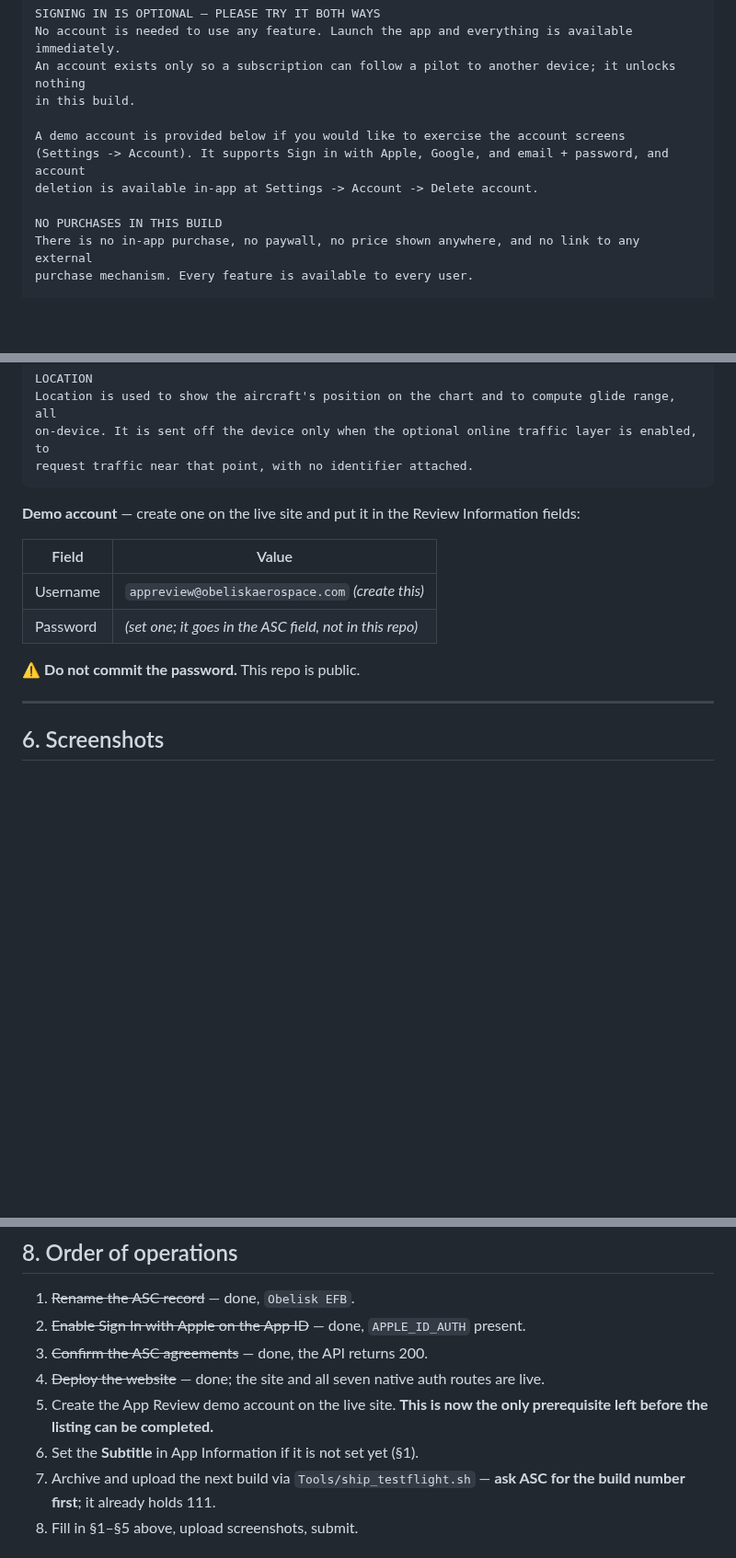
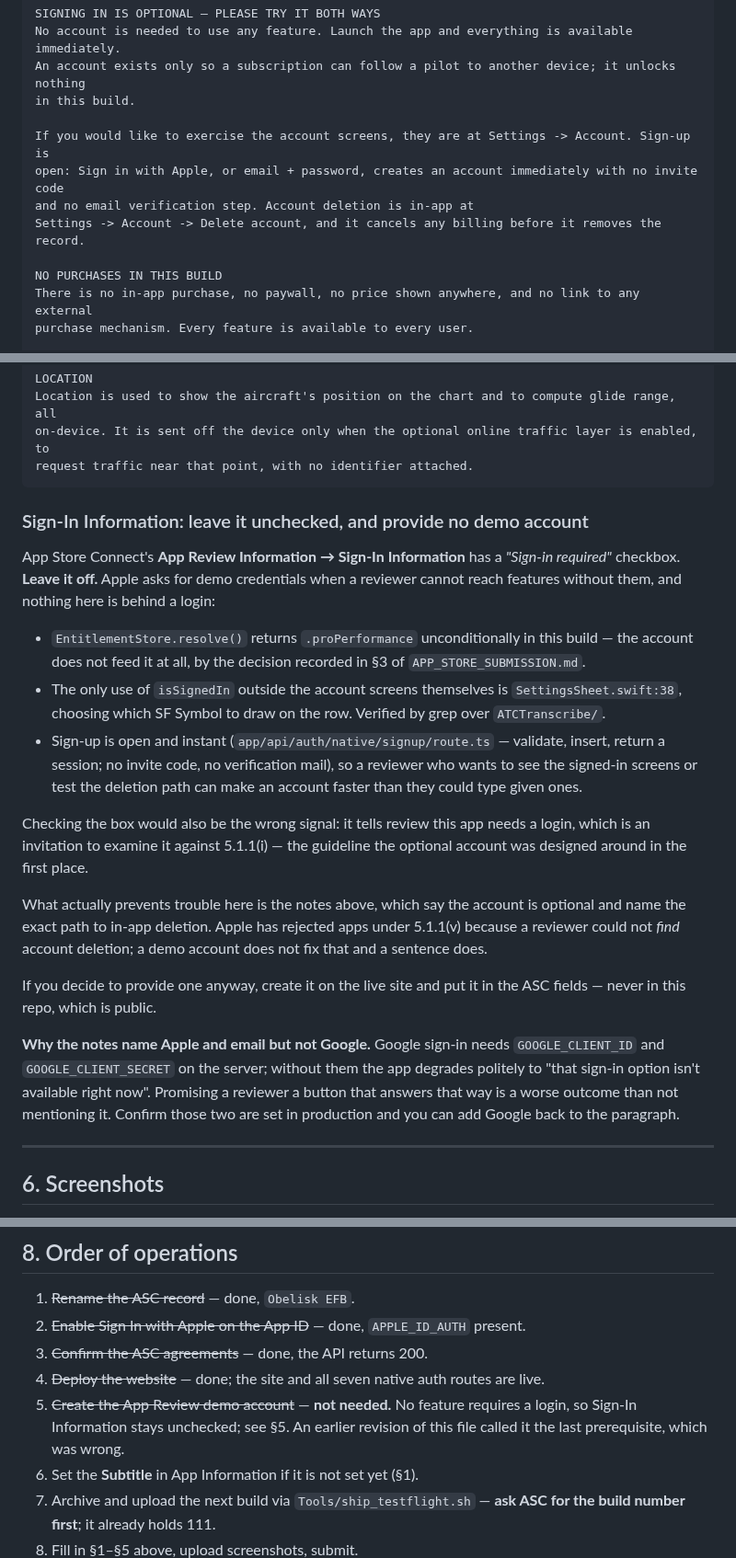
Before and after one commit to lawgorithims/ATC_Transcriptions, a Markdown page: ios/APP_STORE_LISTING.md, 3 parts joined by grey strips. Shown at 92% size. GitHub-like rendering; blank space fills up the shorter version.

Commit message:
No demo account is needed, and both docs insisted one was
Both files called the App Review demo account the last prerequisite before
submission. Apple asks for demo credentials when a reviewer cannot reach
features without them, and nothing in this app is behind a login:
EntitlementStore.resolve() grants everything unconditionally and never consults
the account, and the only isSignedIn outside the account screens picks an SF
Symbol for the Settings row. Sign-In Information stays unchecked.

The paste-ready review notes also promised "a demo account is provided below",
which would have been false the moment that advice was followed, and offered
Google sign-in, which answers "that option isn't available right now" unless
GOOGLE_CLIENT_ID and GOOGLE_CLIENT_SECRET are set in production. Both now say
only what is true: sign-up is open, and here is the path to in-app deletion --
the sentence that actually guards against a 5.1.1(v) rejection, which a demo
account would not have.

Co-Authored-By: Claude Opus 5 <noreply@anthropic.com>

````diff
--- a/ios/APP_STORE_LISTING.md
+++ b/ios/APP_STORE_LISTING.md
@@ -209,9 +209,10 @@ No account is needed to use any feature. Launch the app and everything is availa
 An account exists only so a subscription can follow a pilot to another device; it unlocks nothing
 in this build.
 
-A demo account is provided below if you would like to exercise the account screens
-(Settings -> Account). It supports Sign in with Apple, Google, and email + password, and account
-deletion is available in-app at Settings -> Account -> Delete account.
+If you would like to exercise the account screens, they are at Settings -> Account. Sign-up is
+open: Sign in with Apple, or email + password, creates an account immediately with no invite code
+and no email verification step. Account deletion is in-app at
+Settings -> Account -> Delete account, and it cancels any billing before it removes the record.
 
 NO PURCHASES IN THIS BUILD
 There is no in-app purchase, no paywall, no price shown anywhere, and no link to any external
@@ -233,14 +234,36 @@ on-device. It is sent off the device only when the optional online traffic layer
 request traffic near that point, with no identifier attached.
 ```
 
-**Demo account** — create one on the live site and put it in the Review Information fields:
+### Sign-In Information: leave it unchecked, and provide no demo account
 
-| Field | Value |
-|---|---|
-| Username | `appreview@obeliskaerospace.com` *(create this)* |
-| Password | *(set one; it goes in the ASC field, not in this repo)* |
+App Store Connect's **App Review Information → Sign-In Information** has a *"Sign-in required"*
+checkbox. **Leave it off.** Apple asks for demo credentials when a reviewer cannot reach features
+without them, and nothing here is behind a login:
 
-⚠️ **Do not commit the password.** This repo is public.
+- `EntitlementStore.resolve()` returns `.proPerformance` unconditionally in this build — the
+  account does not feed it at all, by the decision recorded in §3 of `APP_STORE_SUBMISSION.md`.
+- The only use of `isSignedIn` outside the account screens themselves is `SettingsSheet.swift:38`,
+  choosing which SF Symbol to draw on the row. Verified by grep over `ATCTranscribe/`.
+- Sign-up is open and instant (`app/api/auth/native/signup/route.ts` — validate, insert, return a
+  session; no invite code, no verification mail), so a reviewer who wants to see the signed-in
+  screens or test the deletion path can make an account faster than they could type given ones.
+
+Checking the box would also be the wrong signal: it tells review this app needs a login, which is
+an invitation to examine it against 5.1.1(i) — the guideline the optional account was designed
+around in the first place.
+
+What actually prevents trouble here is the notes above, which say the account is optional and
+name the exact path to in-app deletion. Apple has rejected apps under 5.1.1(v) because a reviewer
+could not *find* account deletion; a demo account does not fix that and a sentence does.
+
+If you decide to provide one anyway, create it on the live site and put it in the ASC fields —
+never in this repo, which is public.
+
+**Why the notes name Apple and email but not Google.** Google sign-in needs `GOOGLE_CLIENT_ID` and
+`GOOGLE_CLIENT_SECRET` on the server; without them the app degrades politely to "that sign-in
+option isn't available right now". Promising a reviewer a button that answers that way is a worse
+outcome than not mentioning it. Confirm those two are set in production and you can add Google
+back to the paragraph.
 
 ---
 
@@ -298,8 +321,9 @@ has its own release-notes history in `UI/WhatsNew.swift` if you want to draw on
 2. ~~Enable Sign In with Apple on the App ID~~ — done, `APPLE_ID_AUTH` present.
 3. ~~Confirm the ASC agreements~~ — done, the API returns 200.
 4. ~~Deploy the website~~ — done; the site and all seven native auth routes are live.
-5. Create the App Review demo account on the live site. **This is now the only prerequisite left
-   before the listing can be completed.**
+5. ~~Create the App Review demo account~~ — **not needed.** No feature requires a login, so
+   Sign-In Information stays unchecked; see §5. An earlier revision of this file called it the
+   last prerequisite, which was wrong.
 6. Set the **Subtitle** in App Information if it is not set yet (§1).
 7. Archive and upload the next build via `Tools/ship_testflight.sh` — **ask ASC for the build
    number first**; it already holds 111.
````
Also changed, not shown: ios/APP_STORE_SUBMISSION.md (+9 -4 lines).
